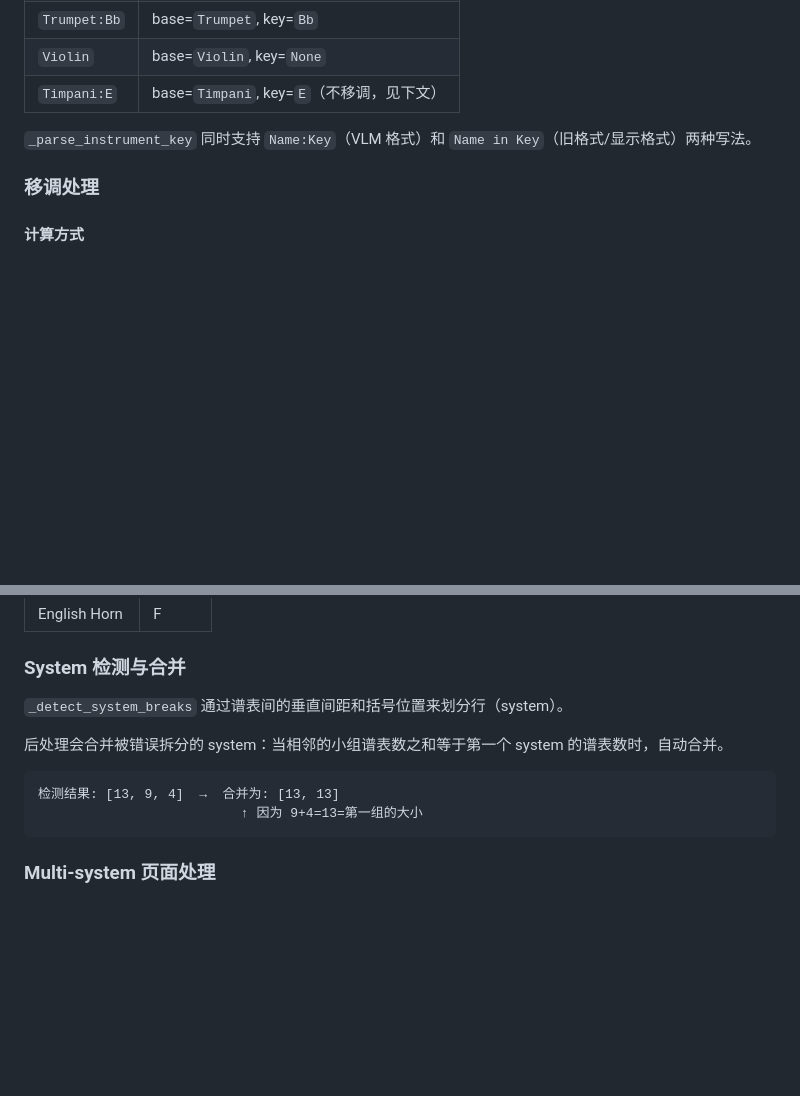
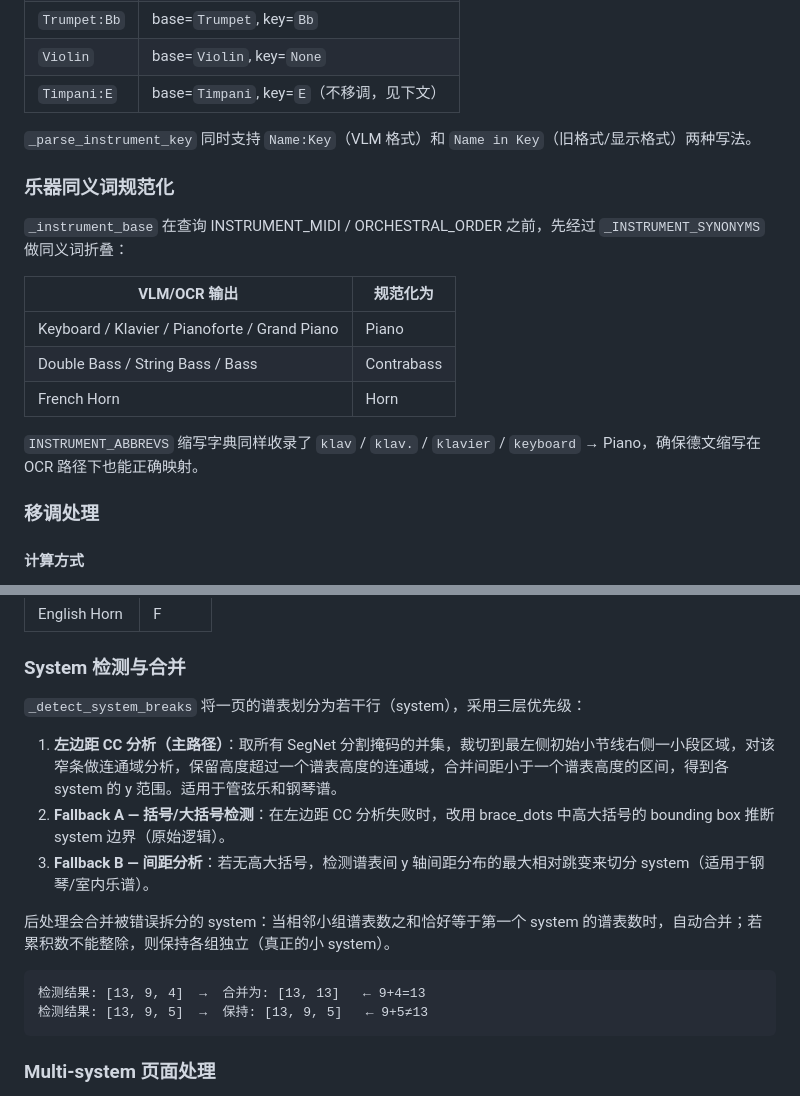
Before and after one commit to 2omegaXv/GrandOMR, a Markdown page: README.md, 2 parts joined by grey strips. Rendered like a GitHub page; blank space fills up the shorter version.

Commit message:
docs: update README for CC-based system detection and Piano synonyms
- System detection section: document 3-tier priority (left-margin CC →
  bracket fallback → gap-based fallback) and updated merge logic
- Add instrument synonym normalization section (Keyboard/Klavier → Piano,
  Double Bass/Bass → Contrabass, etc.)

Co-Authored-By: Claude Sonnet 4.6 <noreply@anthropic.com>

````diff
--- a/README.md
+++ b/README.md
@@ -154,6 +154,18 @@ VLM 返回 `Name:Key` 格式，将乐器名和移调调性分开：
 
 `_parse_instrument_key` 同时支持 `Name:Key`（VLM 格式）和 `Name in Key`（旧格式/显示格式）两种写法。
 
+### 乐器同义词规范化
+
+`_instrument_base` 在查询 INSTRUMENT_MIDI / ORCHESTRAL_ORDER 之前，先经过 `_INSTRUMENT_SYNONYMS` 做同义词折叠：
+
+| VLM/OCR 输出 | 规范化为 |
+|---|---|
+| Keyboard / Klavier / Pianoforte / Grand Piano | Piano |
+| Double Bass / String Bass / Bass | Contrabass |
+| French Horn | Horn |
+
+`INSTRUMENT_ABBREVS` 缩写字典同样收录了 `klav` / `klav.` / `klavier` / `keyboard` → Piano，确保德文缩写在 OCR 路径下也能正确映射。
+
 ### 移调处理
 
 #### 计算方式
@@ -180,13 +192,17 @@ _KEY_SEMITONES = {"C": 0, "D": 2, "Eb": 3, "E": 4, "F": 5, "G": 7, "A": 9, "Bb":
 
 ### System 检测与合并
 
-`_detect_system_breaks` 通过谱表间的垂直间距和括号位置来划分行（system）。
+`_detect_system_breaks` 将一页的谱表划分为若干行（system），采用三层优先级：
 
-后处理会合并被错误拆分的 system：当相邻的小组谱表数之和等于第一个 system 的谱表数时，自动合并。
+1. **左边距 CC 分析（主路径）**：取所有 SegNet 分割掩码的并集，裁切到最左侧初始小节线右侧一小段区域，对该窄条做连通域分析，保留高度超过一个谱表高度的连通域，合并间距小于一个谱表高度的区间，得到各 system 的 y 范围。适用于管弦乐和钢琴谱。
+2. **Fallback A — 括号/大括号检测**：在左边距 CC 分析失败时，改用 brace_dots 中高大括号的 bounding box 推断 system 边界（原始逻辑）。
+3. **Fallback B — 间距分析**：若无高大括号，检测谱表间 y 轴间距分布的最大相对跳变来切分 system（适用于钢琴/室内乐谱）。
+
+后处理会合并被错误拆分的 system：当相邻小组谱表数之和恰好等于第一个 system 的谱表数时，自动合并；若累积数不能整除，则保持各组独立（真正的小 system）。
 
 ```
-检测结果: [13, 9, 4]  →  合并为: [13, 13]
-                          ↑ 因为 9+4=13=第一组的大小
+检测结果: [13, 9, 4]  →  合并为: [13, 13]   ← 9+4=13
+检测结果: [13, 9, 5]  →  保持: [13, 9, 5]   ← 9+5≠13
 ```
 
 ### Multi-system 页面处理
````
